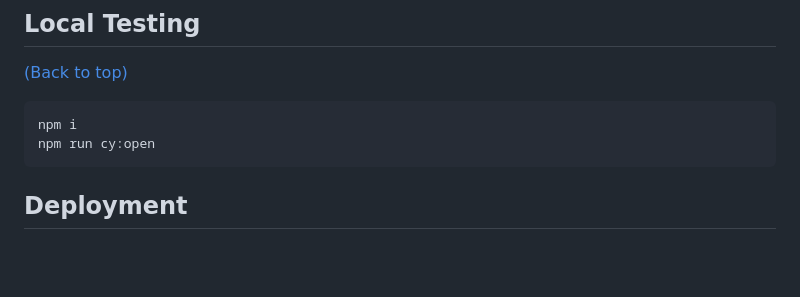
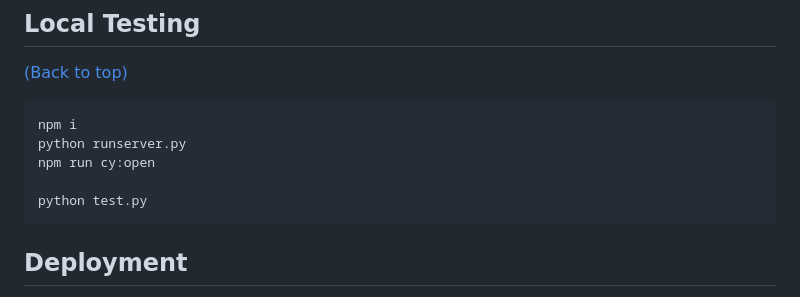
Before and after one commit to DamianMcNulty/project4recipes, a Markdown page: README.md, the part around the change. GitHub-like rendering; blank space fills up the shorter version.

Commit message:
ad

```diff
--- a/README.md
+++ b/README.md
@@ -113,7 +113,10 @@ see wireframes folder
 [(Back to top)](#table-of-contents)
 
     npm i
+    python runserver.py
     npm run cy:open
+
+    python test.py
 
 ## Deployment
 
```
Also changed, not shown: wireframes/Architecture Diagram.png (added), wireframes/Path 6.png (deleted), 1 other file.
